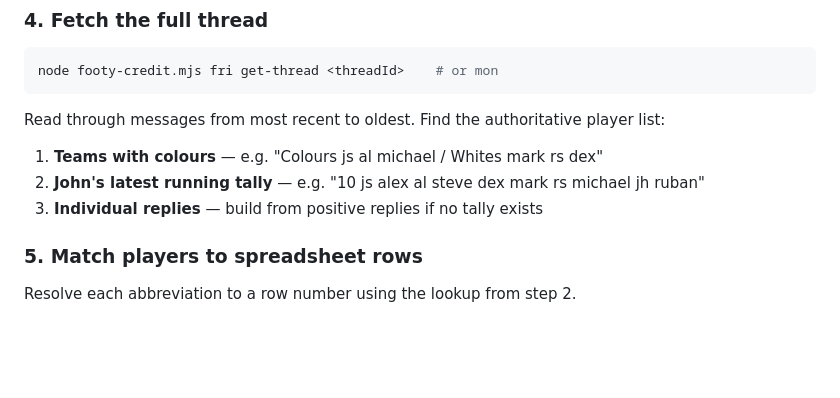
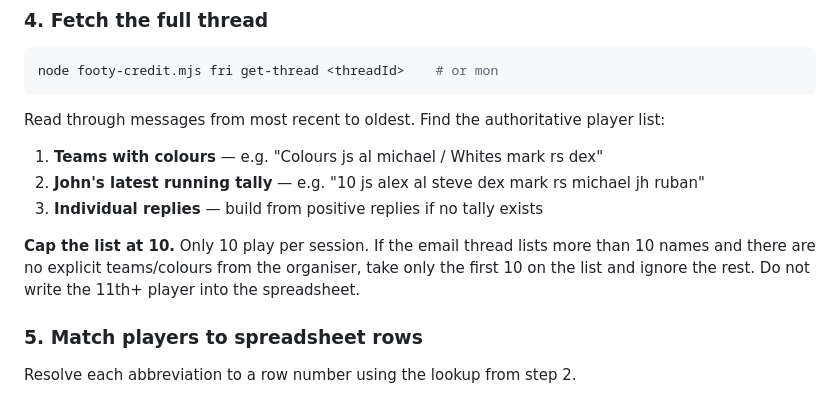
Before and after one commit to ap-johns/football, a Markdown page: CLAUDE.md, the part around the change. GitHub-like rendering; blank space fills up the shorter version.

Commit message:
Ensure we only add 10 players to spreadsheet

```diff
--- a/CLAUDE.md
+++ b/CLAUDE.md
@@ -42,6 +42,11 @@ Read through messages from most recent to oldest. Find the authoritative player
 1. **Teams with colours** — e.g. "Colours js al michael / Whites mark rs dex"
 2. **John's latest running tally** — e.g. "10 js alex al steve dex mark rs michael jh ruban"
 3. **Individual replies** — build from positive replies if no tally exists
+
+**Cap the list at 10.** Only 10 play per session. If the email thread lists more than
+10 names and there are no explicit teams/colours from the organiser, take only the
+first 10 on the list and ignore the rest. Do not write the 11th+ player into the
+spreadsheet.
 
 ### 5. Match players to spreadsheet rows
 Resolve each abbreviation to a row number using the lookup from step 2.
```
